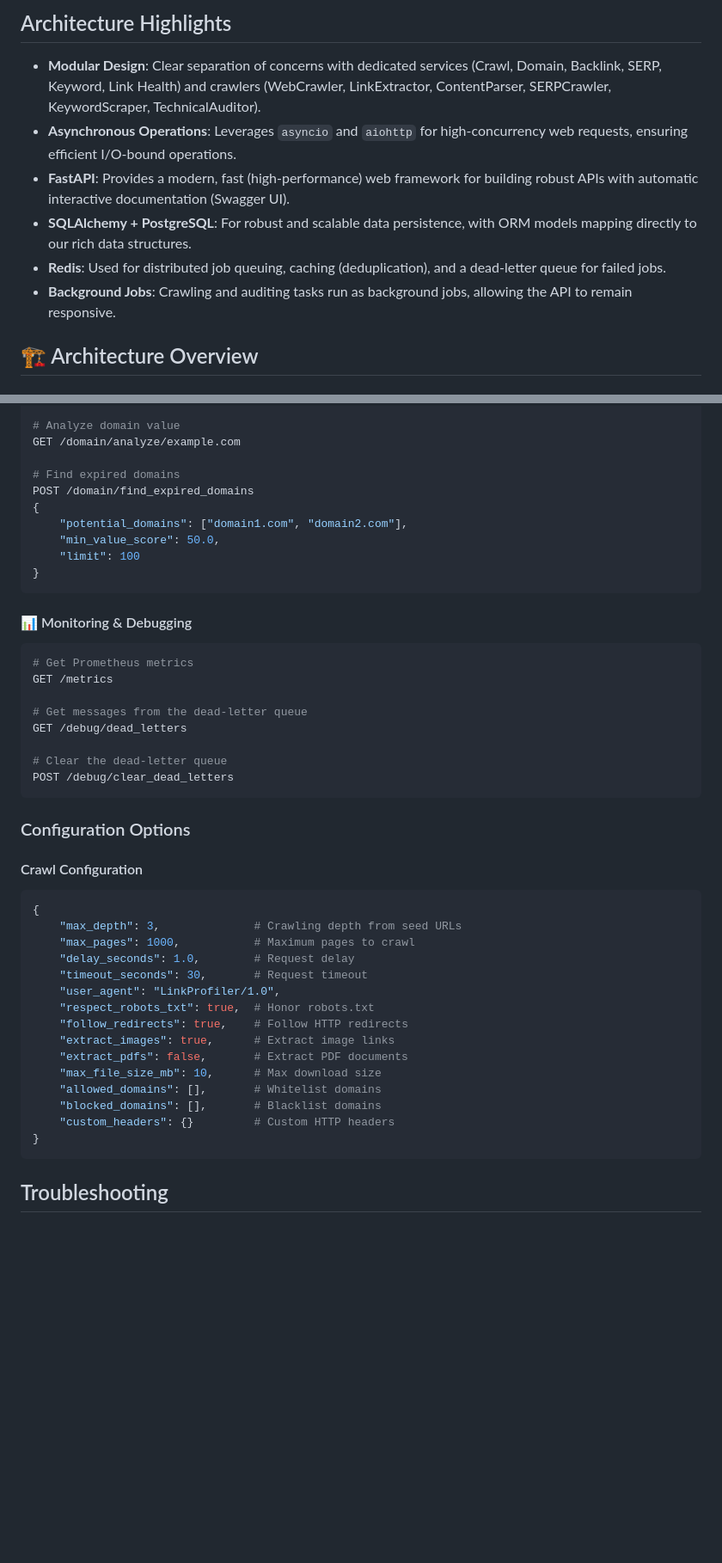
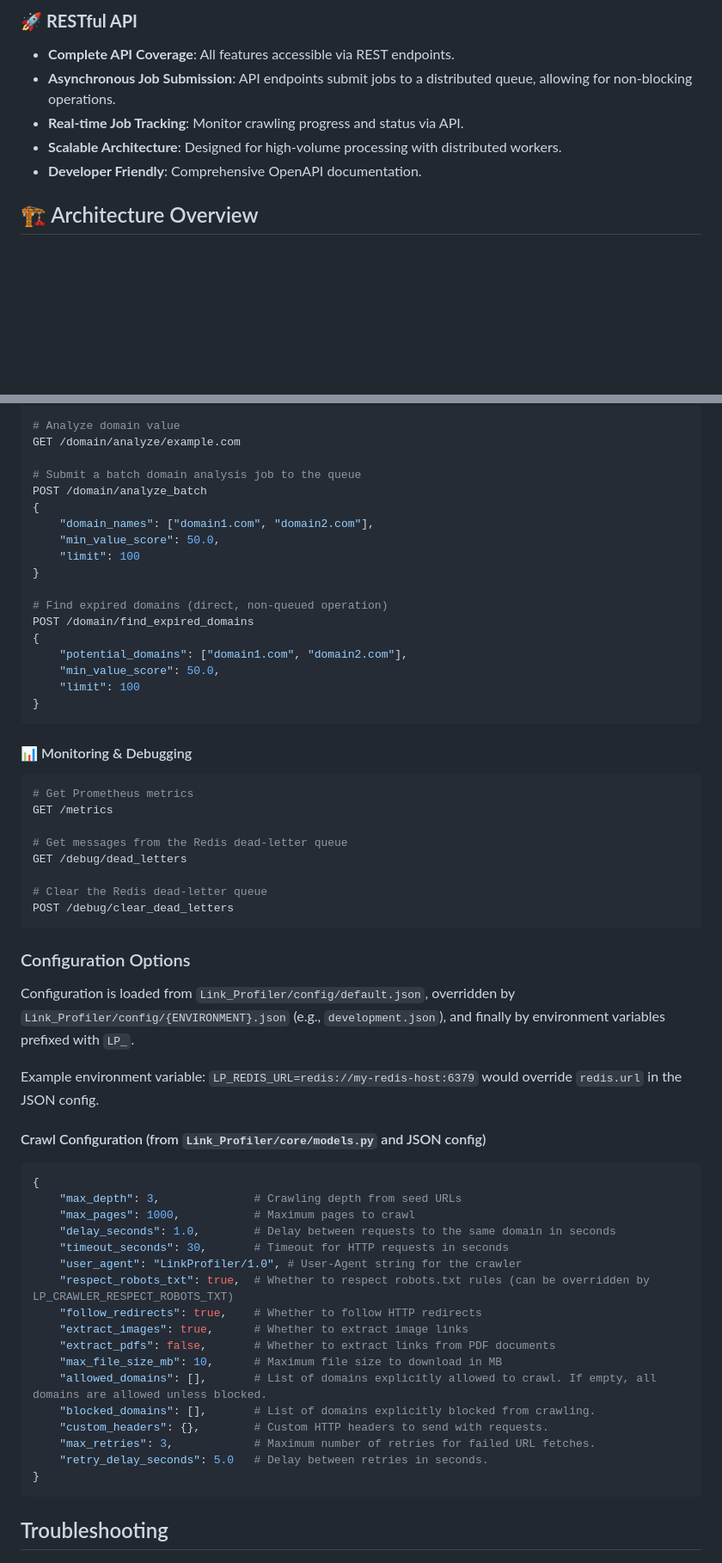
Before and after one commit to altommo/Link_Profiler_Repo, a Markdown page: README.md, 2 parts joined by grey strips. Shown at 86% size. Drawn GitHub-style; blank space fills up the shorter version.

````diff
--- a/README.md
+++ b/README.md
@@ -53,12 +40,10 @@ We gather comprehensive data for keyword suggestions:
 
-## Architecture Highlights
-
-*   **Modular Design**: Clear separation of concerns with dedicated services (Crawl, Domain, Backlink, SERP, Keyword, Link Health) and crawlers (WebCrawler, LinkExtractor, ContentParser, SERPCrawler, KeywordScraper, TechnicalAuditor).
-*   **Asynchronous Operations**: Leverages `asyncio` and `aiohttp` for high-concurrency web requests, ensuring efficient I/O-bound operations.
-*   **FastAPI**: Provides a modern, fast (high-performance) web framework for building robust APIs with automatic interactive documentation (Swagger UI).
-*   **SQLAlchemy + PostgreSQL**: For robust and scalable data persistence, with ORM models mapping directly to our rich data structures.
-*   **Redis**: Used for distributed job queuing, caching (deduplication), and a dead-letter queue for failed jobs.
-*   **Background Jobs**: Crawling and auditing tasks run as background jobs, allowing the API to remain responsive.
+### 🚀 **RESTful API**
+- **Complete API Coverage**: All features accessible via REST endpoints.
+- **Asynchronous Job Submission**: API endpoints submit jobs to a distributed queue, allowing for non-blocking operations.
+- **Real-time Job Tracking**: Monitor crawling progress and status via API.
+- **Scalable Architecture**: Designed for high-volume processing with distributed workers.
+- **Developer Friendly**: Comprehensive OpenAPI documentation.
 
 ## 🏗️ Architecture Overview
 
@@ -333,7 +323,15 @@ GET /domain/info/example.com
 # Analyze domain value
 GET /domain/analyze/example.com
 
-# Find expired domains
+# Submit a batch domain analysis job to the queue
+POST /domain/analyze_batch
+{
+    "domain_names": ["domain1.com", "domain2.com"],
+    "min_value_score": 50.0,
+    "limit": 100
+}
+
+# Find expired domains (direct, non-queued operation)
 POST /domain/find_expired_domains
 {
     "potential_domains": ["domain1.com", "domain2.com"],
@@ -347,31 +345,37 @@ POST /domain/find_expired_domains
 # Get Prometheus metrics
 GET /metrics
 
-# Get messages from the dead-letter queue
+# Get messages from the Redis dead-letter queue
 GET /debug/dead_letters
 
-# Clear the dead-letter queue
+# Clear the Redis dead-letter queue
 POST /debug/clear_dead_letters
 ```
 
 ### Configuration Options
 
-#### Crawl Configuration
+Configuration is loaded from `Link_Profiler/config/default.json`, overridden by `Link_Profiler/config/{ENVIRONMENT}.json` (e.g., `development.json`), and finally by environment variables prefixed with `LP_`.
+
+Example environment variable: `LP_REDIS_URL=redis://my-redis-host:6379` would override `redis.url` in the JSON config.
+
+#### Crawl Configuration (from `Link_Profiler/core/models.py` and JSON config)
 ```python
 {
     "max_depth": 3,              # Crawling depth from seed URLs
     "max_pages": 1000,           # Maximum pages to crawl
-    "delay_seconds": 1.0,        # Request delay
-    "timeout_seconds": 30,       # Request timeout
-    "user_agent": "LinkProfiler/1.0",
-    "respect_robots_txt": true,  # Honor robots.txt
-    "follow_redirects": true,    # Follow HTTP redirects
-    "extract_images": true,      # Extract image links
-    "extract_pdfs": false,       # Extract PDF documents
-    "max_file_size_mb": 10,      # Max download size
-    "allowed_domains": [],       # Whitelist domains
-    "blocked_domains": [],       # Blacklist domains
-    "custom_headers": {}         # Custom HTTP headers
+    "delay_seconds": 1.0,        # Delay between requests to the same domain in seconds
+    "timeout_seconds": 30,       # Timeout for HTTP requests in seconds
+    "user_agent": "LinkProfiler/1.0", # User-Agent string for the crawler
+    "respect_robots_txt": true,  # Whether to respect robots.txt rules (can be overridden by LP_CRAWLER_RESPECT_ROBOTS_TXT)
+    "follow_redirects": true,    # Whether to follow HTTP redirects
+    "extract_images": true,      # Whether to extract image links
+    "extract_pdfs": false,       # Whether to extract links from PDF documents
+    "max_file_size_mb": 10,      # Maximum file size to download in MB
+    "allowed_domains": [],       # List of domains explicitly allowed to crawl. If empty, all domains are allowed unless blocked.
+    "blocked_domains": [],       # List of domains explicitly blocked from crawling.
+    "custom_headers": {},        # Custom HTTP headers to send with requests.
+    "max_retries": 3,            # Maximum number of retries for failed URL fetches.
+    "retry_delay_seconds": 5.0   # Delay between retries in seconds.
 }
 ```
 
````
Also changed, not shown: other parts of README.md (+63 -71 lines).
